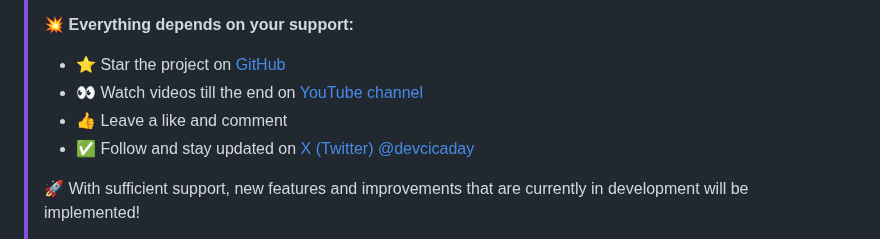
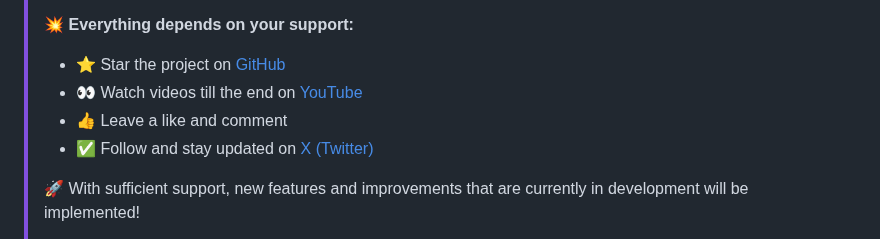
Before and after one commit to DevCicadaQ/CursorVIPFeedback, a Markdown page: README.md, the part around the change. GitHub-like rendering.

Commit message:
docs: update social media links in README
Simplify the display text for YouTube and X (Twitter) links to improve readability and consistency

```diff
--- a/README.md
+++ b/README.md
@@ -15,9 +15,9 @@
 >
 > 💥 **Everything depends on your support:**
 > - ⭐ Star the project on [GitHub](#)
-> - 👀 Watch videos till the end on [YouTube channel](https://www.youtube.com/@DevCicadaY)
+> - 👀 Watch videos till the end on [YouTube](https://www.youtube.com/@DevCicadaY)
 > - 👍 Leave a like and comment
-> - ✅ Follow and stay updated on [X (Twitter) @devcicaday](https://x.com/devcicaday)
+> - ✅ Follow and stay updated on [X (Twitter)](https://x.com/devcicaday)
 >
 > 🚀 With sufficient support, new features and improvements that are currently in development will be implemented!
 >
```
